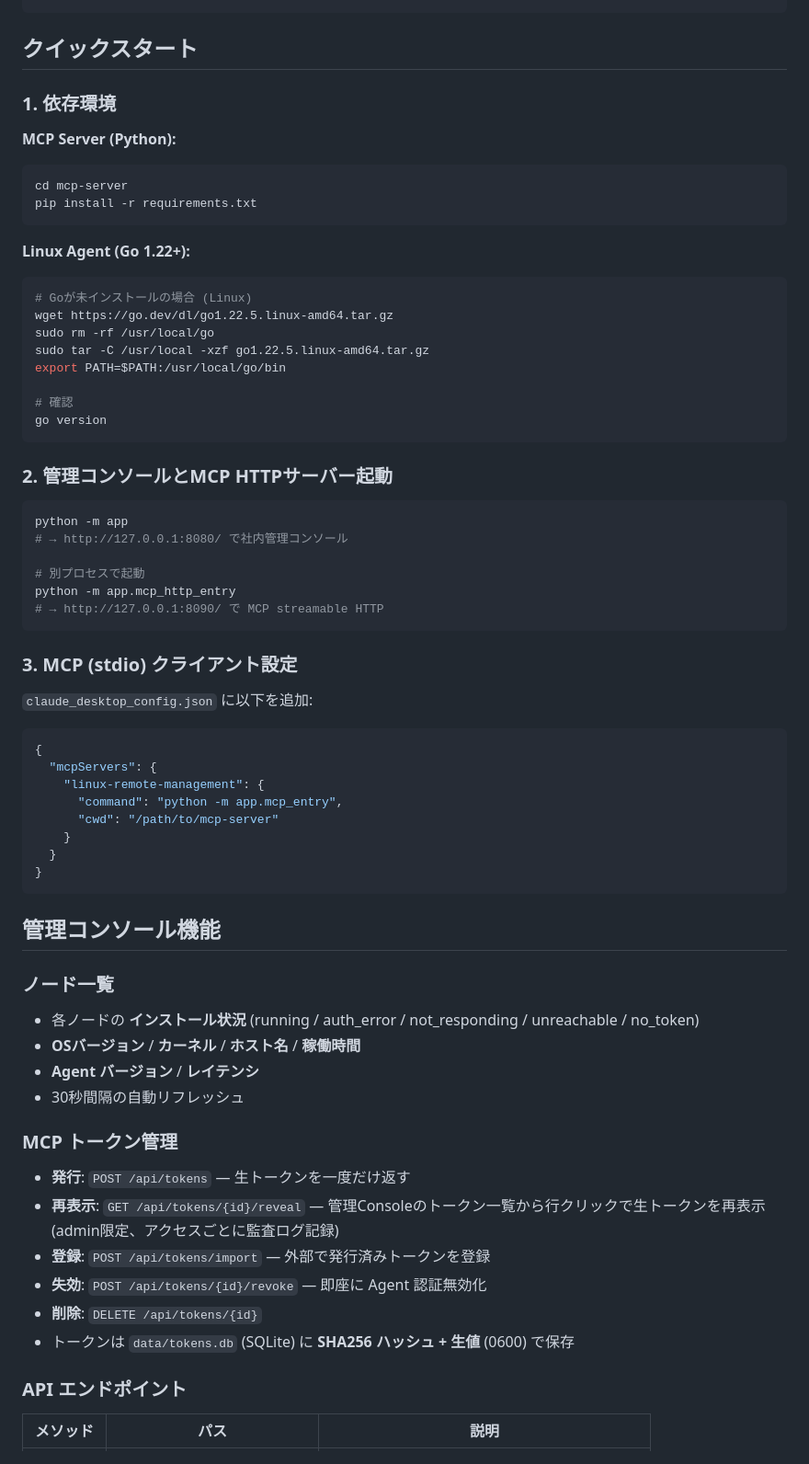
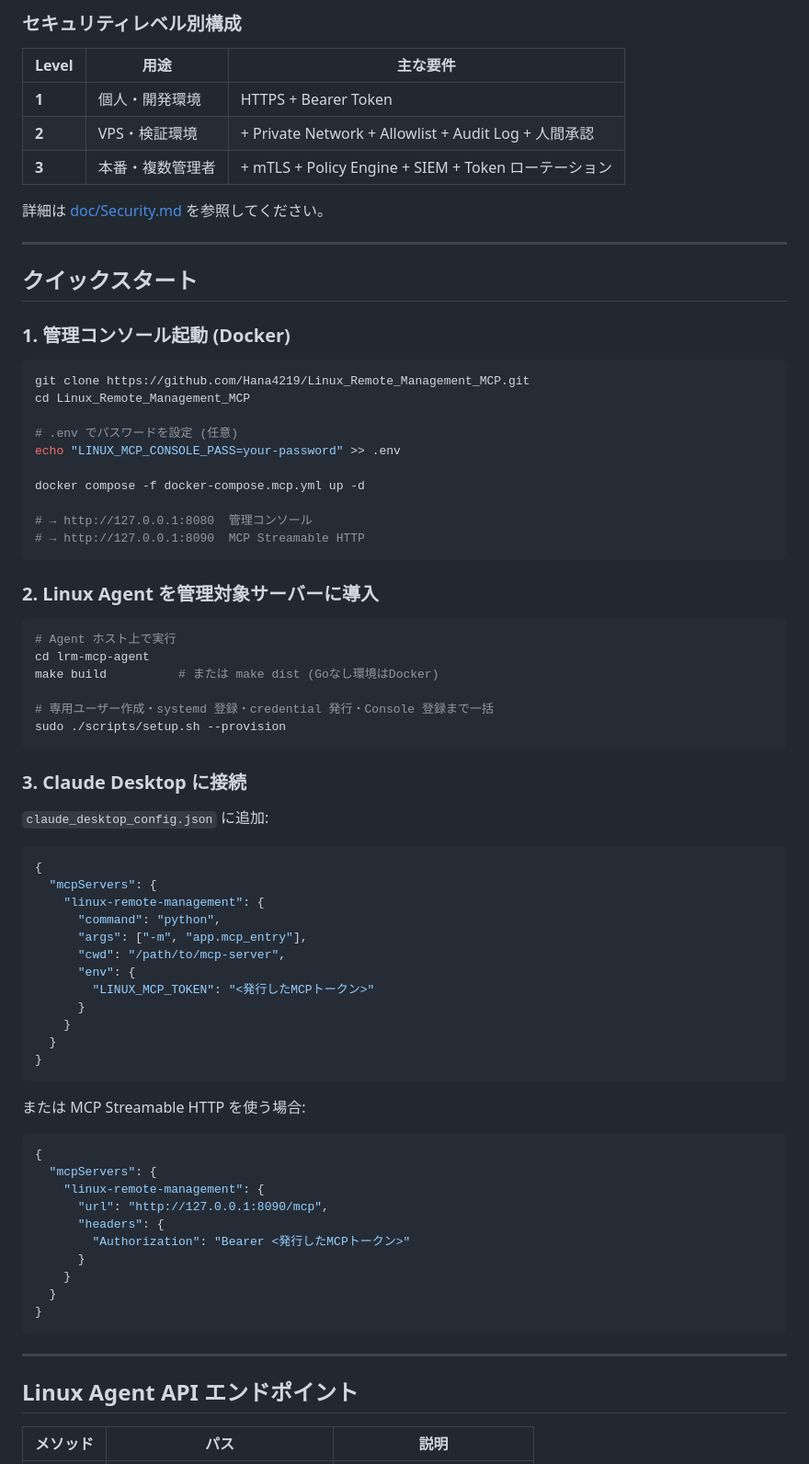
Before and after one commit to Hana4129/LinuxRemoteManagement_MCP, a Markdown page: README.md, the part around one of its changes. Shown at 92% size. Drawn GitHub-style.

````diff
--- a/README.md
+++ b/README.md
@@ -35,69 +129,80 @@ mcp-server/
+### セキュリティレベル別構成
+
+| Level | 用途 | 主な要件 |
+|-------|------|----------|
+| **1** | 個人・開発環境 | HTTPS + Bearer Token |
+| **2** | VPS・検証環境 | + Private Network + Allowlist + Audit Log + 人間承認 |
+| **3** | 本番・複数管理者 | + mTLS + Policy Engine + SIEM + Token ローテーション |
+
+詳細は [doc/Security.md](doc/Security.md) を参照してください。
+
+---
 
 ## クイックスタート
 
-### 1. 依存環境
+### 1. 管理コンソール起動 (Docker)
 
-**MCP Server (Python):**
 ```bash
-cd mcp-server
-pip install -r requirements.txt
+git clone https://github.com/Hana4219/Linux_Remote_Management_MCP.git
+cd Linux_Remote_Management_MCP
+
+# .env でパスワードを設定 (任意)
+echo "LINUX_MCP_CONSOLE_PASS=your-password" >> .env
+
+docker compose -f docker-compose.mcp.yml up -d
+
+# → http://127.0.0.1:8080  管理コンソール
+# → http://127.0.0.1:8090  MCP Streamable HTTP
 ```
 
-**Linux Agent (Go 1.22+):**
+### 2. Linux Agent を管理対象サーバーに導入
+
 ```bash
-# Goが未インストールの場合 (Linux)
-wget https://go.dev/dl/go1.22.5.linux-amd64.tar.gz
-sudo rm -rf /usr/local/go
-sudo tar -C /usr/local -xzf go1.22.5.linux-amd64.tar.gz
-export PATH=$PATH:/usr/local/go/bin
+# Agent ホスト上で実行
+cd lrm-mcp-agent
+make build          # または make dist (Goなし環境はDocker)
 
-# 確認
-go version
+# 専用ユーザー作成・systemd 登録・credential 発行・Console 登録まで一括
+sudo ./scripts/setup.sh --provision
 ```
 
-### 2. 管理コンソールとMCP HTTPサーバー起動
+### 3. Claude Desktop に接続
 
-```bash
-python -m app
-# → http://127.0.0.1:8080/ で社内管理コンソール
-
-# 別プロセスで起動
-python -m app.mcp_http_entry
-# → http://127.0.0.1:8090/ で MCP streamable HTTP
-```
-
-### 3. MCP (stdio) クライアント設定
-
-`claude_desktop_config.json` に以下を追加:
+`claude_desktop_config.json` に追加:
 
 ```json
 {
   "mcpServers": {
     "linux-remote-management": {
-      "command": "python -m app.mcp_entry",
-      "cwd": "/path/to/mcp-server"
+      "command": "python",
+      "args": ["-m", "app.mcp_entry"],
+      "cwd": "/path/to/mcp-server",
+      "env": {
+        "LINUX_MCP_TOKEN": "<発行したMCPトークン>"
+      }
     }
   }
 }
 ```
 
-## 管理コンソール機能
+または MCP Streamable HTTP を使う場合:
 
-### ノード一覧
-- 各ノードの **インストール状況** (running / auth_error / not_responding / unreachable / no_token)
-- **OSバージョン** / **カーネル** / **ホスト名** / **稼働時間**
-- **Agent バージョン** / **レイテンシ**
-- 30秒間隔の自動リフレッシュ
+```json
+{
+  "mcpServers": {
+    "linux-remote-management": {
+      "url": "http://127.0.0.1:8090/mcp",
+      "headers": {
+        "Authorization": "Bearer <発行したMCPトークン>"
+      }
+    }
+  }
+}
+```
 
-### MCP トークン管理
-- **発行**: `POST /api/tokens` — 生トークンを一度だけ返す
-- **再表示**: `GET /api/tokens/{id}/reveal` — 管理Consoleのトークン一覧から行クリックで生トークンを再表示 (admin限定、アクセスごとに監査ログ記録)
-- **登録**: `POST /api/tokens/import` — 外部で発行済みトークンを登録
-- **失効**: `POST /api/tokens/{id}/revoke` — 即座に Agent 認証無効化
-- **削除**: `DELETE /api/tokens/{id}`
-- トークンは `data/tokens.db` (SQLite) に **SHA256 ハッシュ + 生値** (0600) で保存
+---
 
-### API エンドポイント
+## Linux Agent API エンドポイント
 
 | メソッド | パス | 説明 |
 |---------|------|------|
````
Also changed, not shown: other parts of README.md (+164 -125 lines), doc/screenshots/access.png (added), doc/screenshots/approvals.png (added), doc/screenshots/help.png (added), doc/screenshots/nodes.png (added), doc/screenshots/tokens.png (added), 1 other file.
